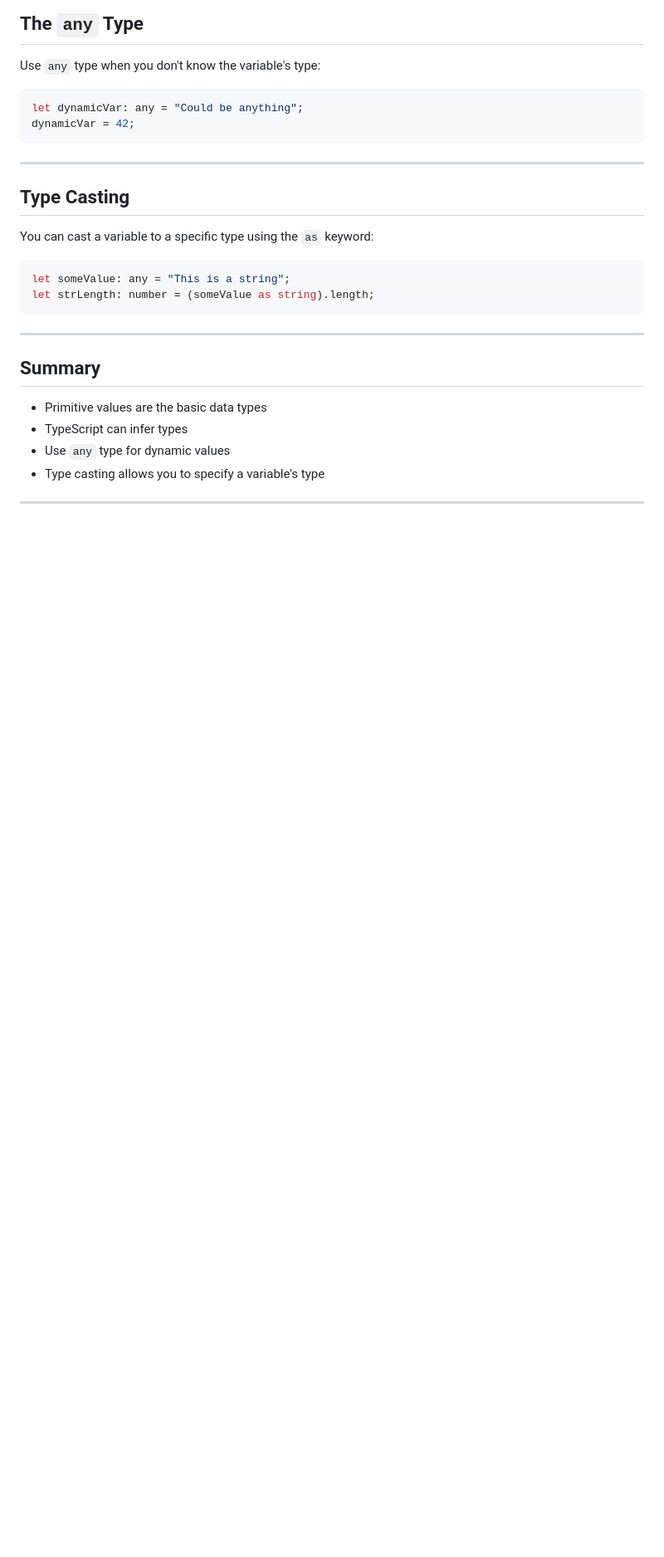
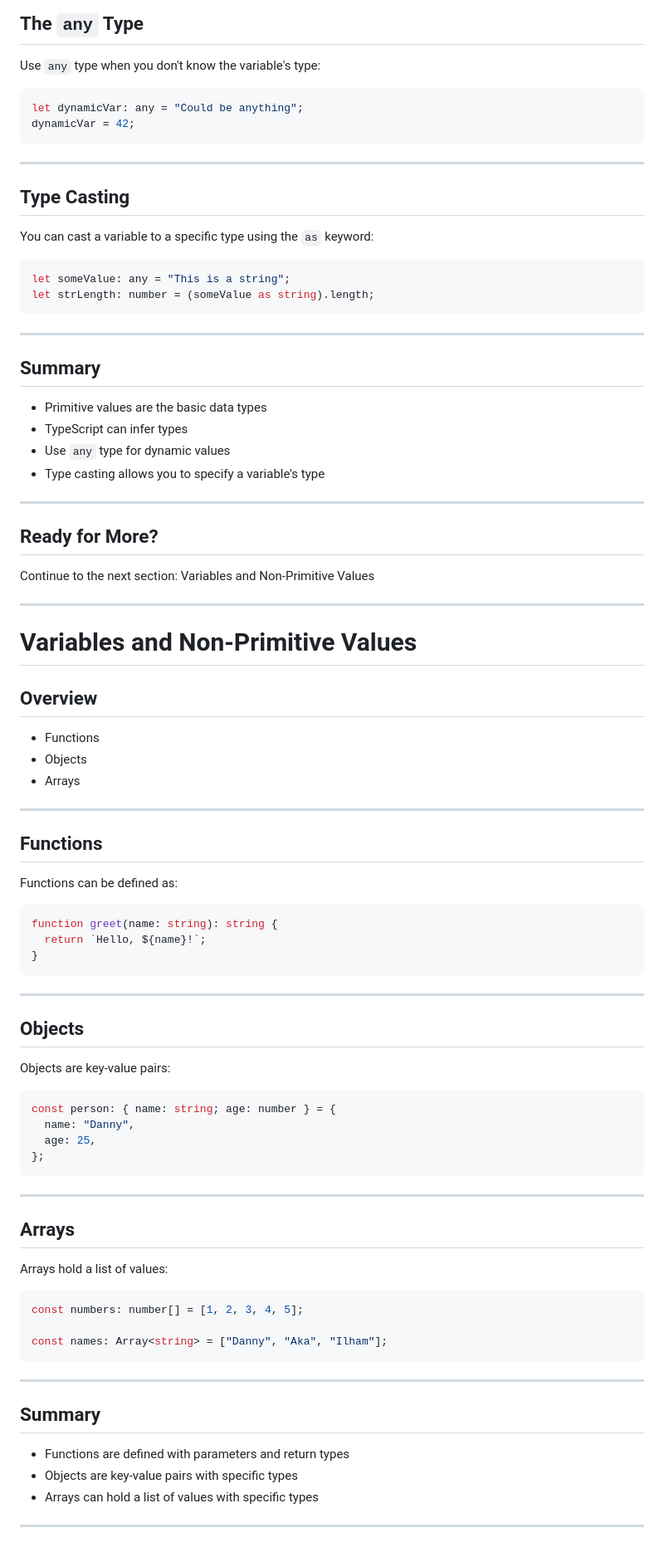
Before and after one commit to AriqF1/Learn-typescript, a Markdown page: slides/typescript-superpowers.md, the part around the change. Shown: that part at 83% size. Drawn GitHub-style; blank space fills up the shorter version.

Commit message:
docs: Add slides section for on variables and non-primitive values in TypeScript

````diff
--- a/slides/typescript-superpowers.md
+++ b/slides/typescript-superpowers.md
@@ -178,3 +178,64 @@ let strLength: number = (someValue as string).length;
 - Type casting allows you to specify a variable's type
 
 ---
+
+## Ready for More?
+
+Continue to the next section: Variables and Non-Primitive Values
+
+---
+
+# Variables and Non-Primitive Values
+
+## Overview
+
+- Functions
+- Objects
+- Arrays
+
+---
+
+## Functions
+
+Functions can be defined as:
+
+```typescript
+function greet(name: string): string {
+  return `Hello, ${name}!`;
+}
+```
+
+---
+
+## Objects
+
+Objects are key-value pairs:
+
+```typescript
+const person: { name: string; age: number } = {
+  name: "Danny",
+  age: 25,
+};
+```
+
+---
+
+## Arrays
+
+Arrays hold a list of values:
+
+```typescript
+const numbers: number[] = [1, 2, 3, 4, 5];
+
+const names: Array<string> = ["Danny", "Aka", "Ilham"];
+```
+
+---
+
+## Summary
+
+- Functions are defined with parameters and return types
+- Objects are key-value pairs with specific types
+- Arrays can hold a list of values with specific types
+
+---
````
